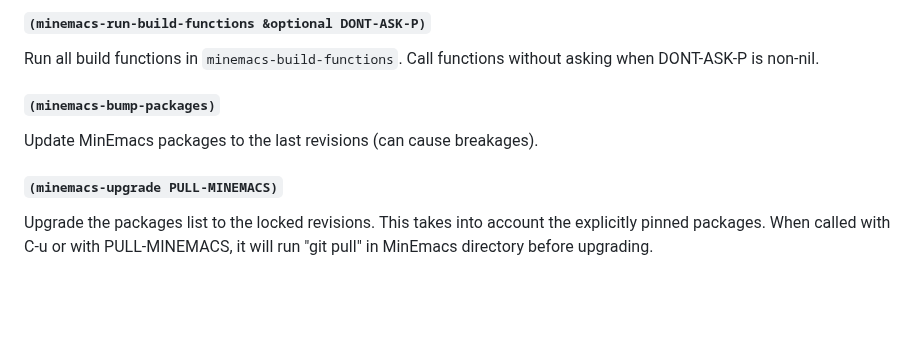
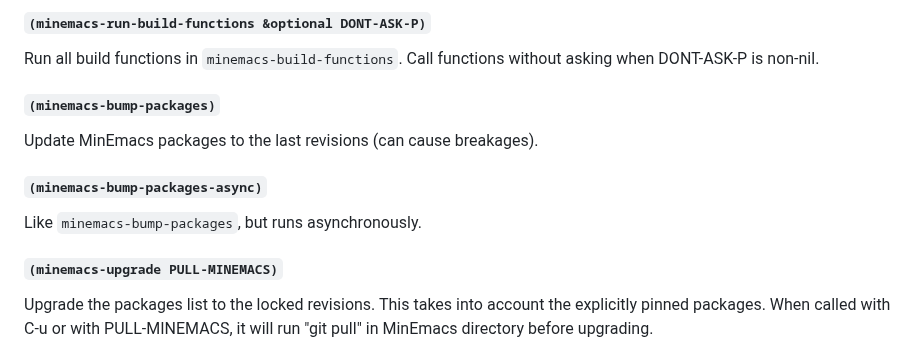
Before and after one commit to abougouffa/minemacs, a Markdown page: docs/functions-and-commands.md, the part around the change. Drawn GitHub-style; blank space fills up the shorter version.

Commit message:
docs: regenerate the documentation

```diff
--- a/docs/functions-and-commands.md
+++ b/docs/functions-and-commands.md
@@ -672,6 +672,10 @@ Call functions without asking when DONT-ASK-P is non-nil.
 
 Update MinEmacs packages to the last revisions (can cause breakages).
 
+#### `(minemacs-bump-packages-async)`
+
+Like `minemacs-bump-packages`, but runs asynchronously.
+
 #### `(minemacs-upgrade PULL-MINEMACS)`
 
 Upgrade the packages list to the locked revisions.
```
